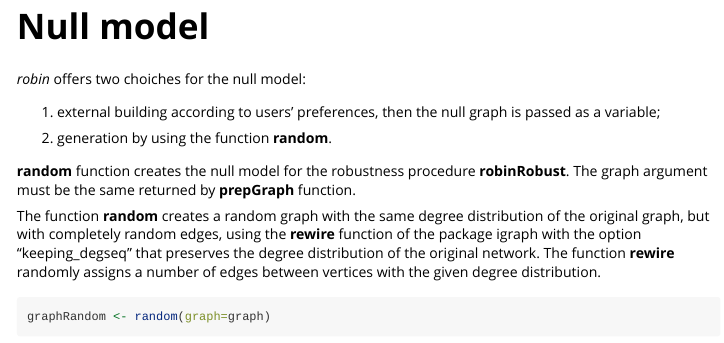
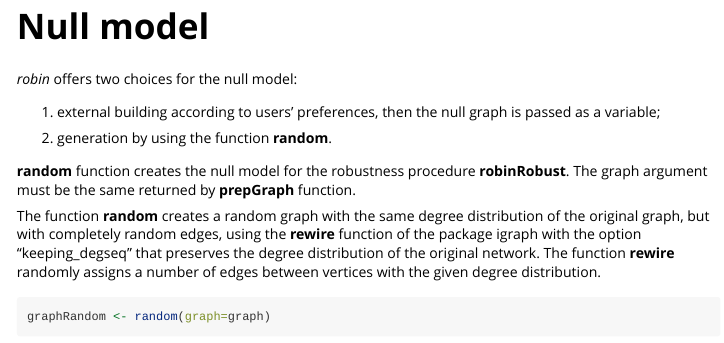
Before and after one commit to ValeriaPolicastro/robin, an R Markdown document (vignettes/robin.Rmd): the page in a window 1100 px wide, from 920 px down. Rendered offline with R 4.5, knitr and Pandoc, with nearby package versions; some code elsewhere in the file could not run offline.

Commit message:
Fix typo in vignette

```diff
--- a/vignettes/robin.Rmd
+++ b/vignettes/robin.Rmd
@@ -53,7 +53,7 @@ graph
 
 # Null model
 
-*robin* offers two choiches for the null model:
+*robin* offers two choices for the null model:
 
 1) external building according to users’ preferences, then the null graph is passed as a
 variable;
```
